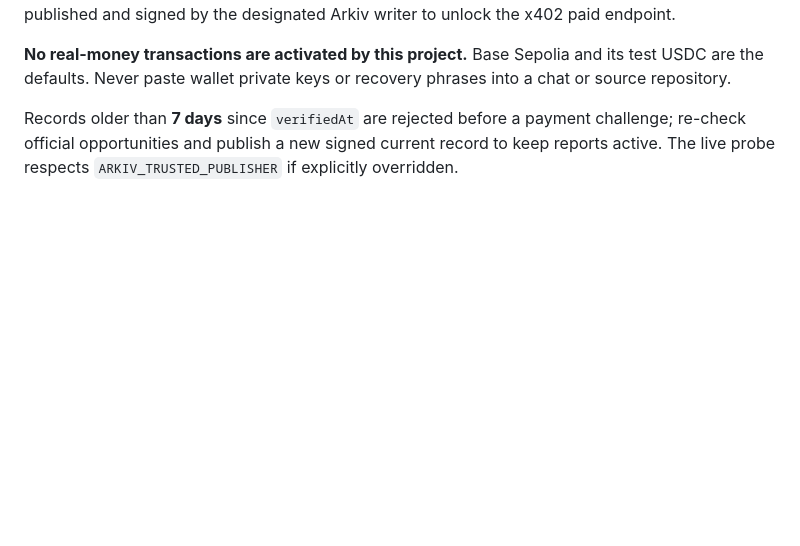
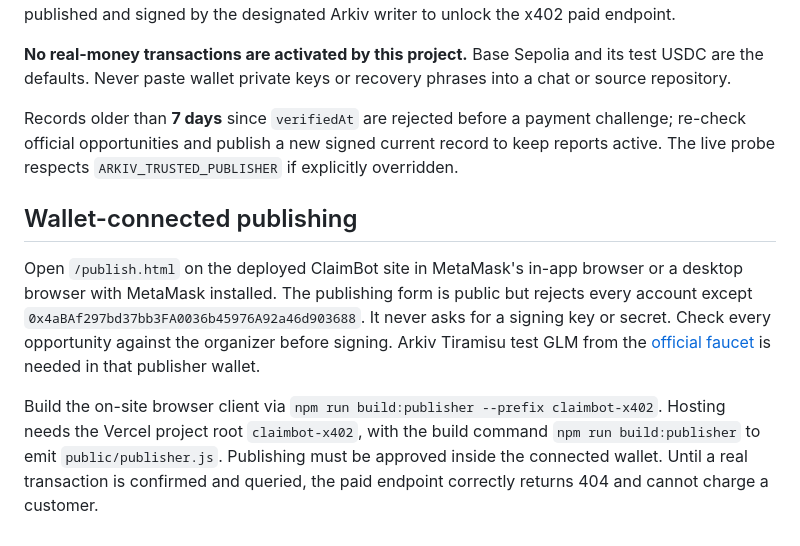
Before and after one commit to Abuchtela/BasePulse, a Markdown page: claimbot-x402/README.md, the part around the change. GitHub-like rendering; blank space fills up the shorter version.

Commit message:
Wire browser publisher build and CI checks

```diff
--- a/claimbot-x402/README.md
+++ b/claimbot-x402/README.md
@@ -44,3 +44,9 @@ The live source probe is `npm run probe:arkiv --prefix claimbot-x402` (from repo
 **No real-money transactions are activated by this project.** Base Sepolia and its test USDC are the defaults. Never paste wallet private keys or recovery phrases into a chat or source repository.
 
 Records older than **7 days** since `verifiedAt` are rejected before a payment challenge; re-check official opportunities and publish a new signed current record to keep reports active. The live probe respects `ARKIV_TRUSTED_PUBLISHER` if explicitly overridden.
+
+## Wallet-connected publishing
+
+Open `/publish.html` on the deployed ClaimBot site in MetaMask's in-app browser or a desktop browser with MetaMask installed. The publishing form is public but rejects every account except `0x4aBAf297bd37bb3FA0036b45976A92a46d903688`. It never asks for a signing key or secret. Check every opportunity against the organizer before signing. Arkiv Tiramisu test GLM from the [official faucet](https://hub.arkiv.network/faucet) is needed in that publisher wallet.
+
+Build the on-site browser client via `npm run build:publisher --prefix claimbot-x402`. Hosting needs the Vercel project root `claimbot-x402`, with the build command `npm run build:publisher` to emit `public/publisher.js`. Publishing must be approved inside the connected wallet. Until a real transaction is confirmed and queried, the paid endpoint correctly returns 404 and cannot charge a customer.
```
